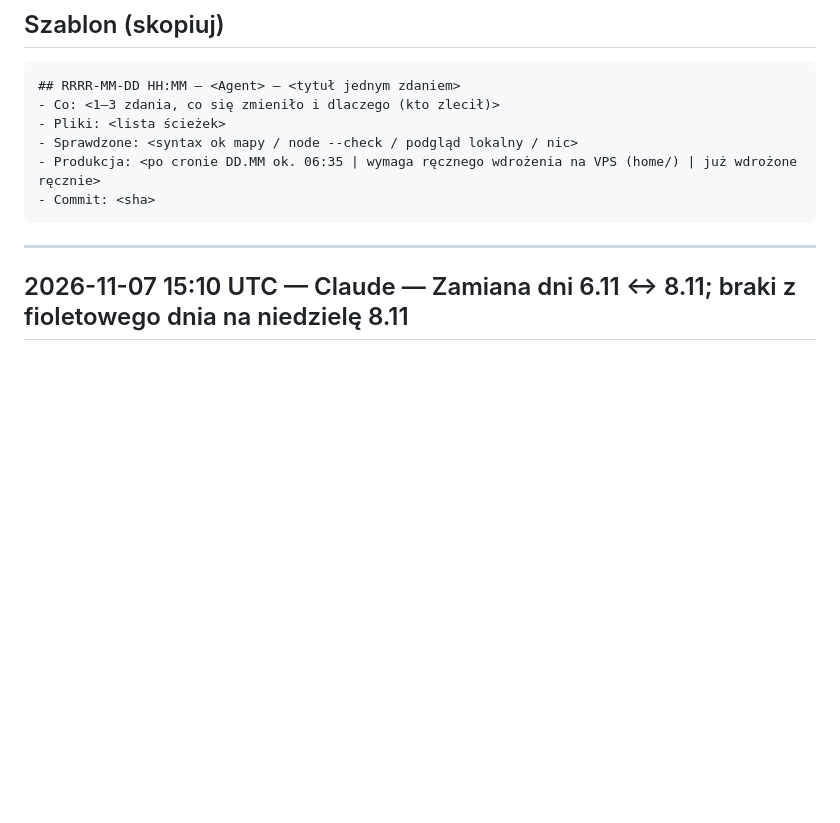
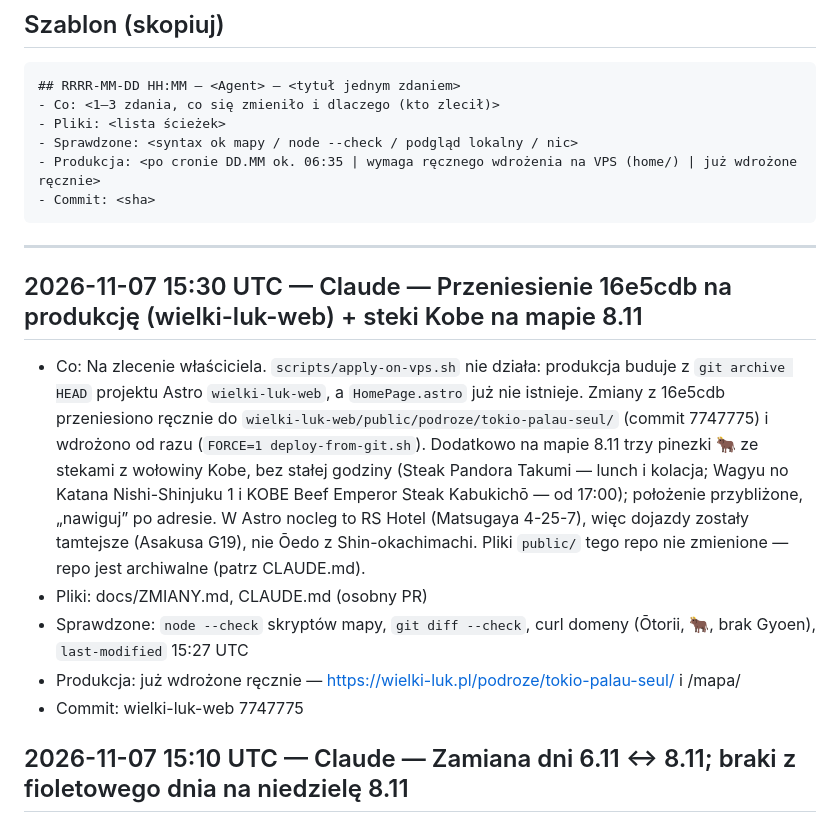
Before and after one commit to barszczxl2/wielki-luk-tokio-palau, a Markdown page: docs/ZMIANY.md, the part around the change. Rendered like a GitHub page; blank space fills up the shorter version.

Commit message:
ZMIANY: przeniesienie 16e5cdb do wielki-luk-web (7747775) i wdrożenie; steki Kobe na mapie 8.11
Agent: Claude

Co-Authored-By: Claude Fable 5.1 <noreply@anthropic.com>

````diff
--- a/docs/ZMIANY.md
+++ b/docs/ZMIANY.md
@@ -15,6 +15,13 @@ Produkcja = VPS Hostinger; cron publikuje `main` codziennie ok. 05:35 UTC (06:35
 ```
 
 ---
+
+## 2026-11-07 15:30 UTC — Claude — Przeniesienie 16e5cdb na produkcję (wielki-luk-web) + steki Kobe na mapie 8.11
+- Co: Na zlecenie właściciela. `scripts/apply-on-vps.sh` nie działa: produkcja buduje z `git archive HEAD` projektu Astro `wielki-luk-web`, a `HomePage.astro` już nie istnieje. Zmiany z 16e5cdb przeniesiono ręcznie do `wielki-luk-web/public/podroze/tokio-palau-seul/` (commit 7747775) i wdrożono od razu (`FORCE=1 deploy-from-git.sh`). Dodatkowo na mapie 8.11 trzy pinezki 🐂 ze stekami z wołowiny Kobe, bez stałej godziny (Steak Pandora Takumi — lunch i kolacja; Wagyu no Katana Nishi-Shinjuku 1 i KOBE Beef Emperor Steak Kabukichō — od 17:00); położenie przybliżone, „nawiguj” po adresie. W Astro nocleg to RS Hotel (Matsugaya 4-25-7), więc dojazdy zostały tamtejsze (Asakusa G19), nie Ōedo z Shin-okachimachi. Pliki `public/` tego repo nie zmienione — repo jest archiwalne (patrz CLAUDE.md).
+- Pliki: docs/ZMIANY.md, CLAUDE.md (osobny PR)
+- Sprawdzone: `node --check` skryptów mapy, `git diff --check`, curl domeny (Ōtorii, 🐂, brak Gyoen), `last-modified` 15:27 UTC
+- Produkcja: już wdrożone ręcznie — https://wielki-luk.pl/podroze/tokio-palau-seul/ i /mapa/
+- Commit: wielki-luk-web 7747775
 
 ## 2026-11-07 15:10 UTC — Claude — Zamiana dni 6.11 ↔ 8.11; braki z fioletowego dnia na niedzielę 8.11
 - Co: Na zlecenie właściciela. Fioletowy dzień (Harajuku i Shibuya) zrobiony 6.11, więc w danych mapy i planie jest teraz pod 6.11 (bez Meiji Jingū, Yoyogi i Brandy Melville). Niedziela 8.11 (zielona): rano braki — Meiji Jingū, drewniana brama Ōtorii, park Yoyogi, Brandy Melville — potem JR Yamanote do Shinjuku: Hands, kot 3D, Kabukichō, ratusz na zachód słońca, Golden Gai. Usunięte head spa i Shinjuku Gyoen. Powrót i dojazd na Fuji przez Toei Ōedo (Shinjuku-nishiguchi E01 ↔ Shin-okachimachi E10). Nowa linia JY (JR Yamanote) w legendzie mapy. Daty 6.11/8.11 poprawione w zakupach, miejscach i liście kontrolnej.
````
